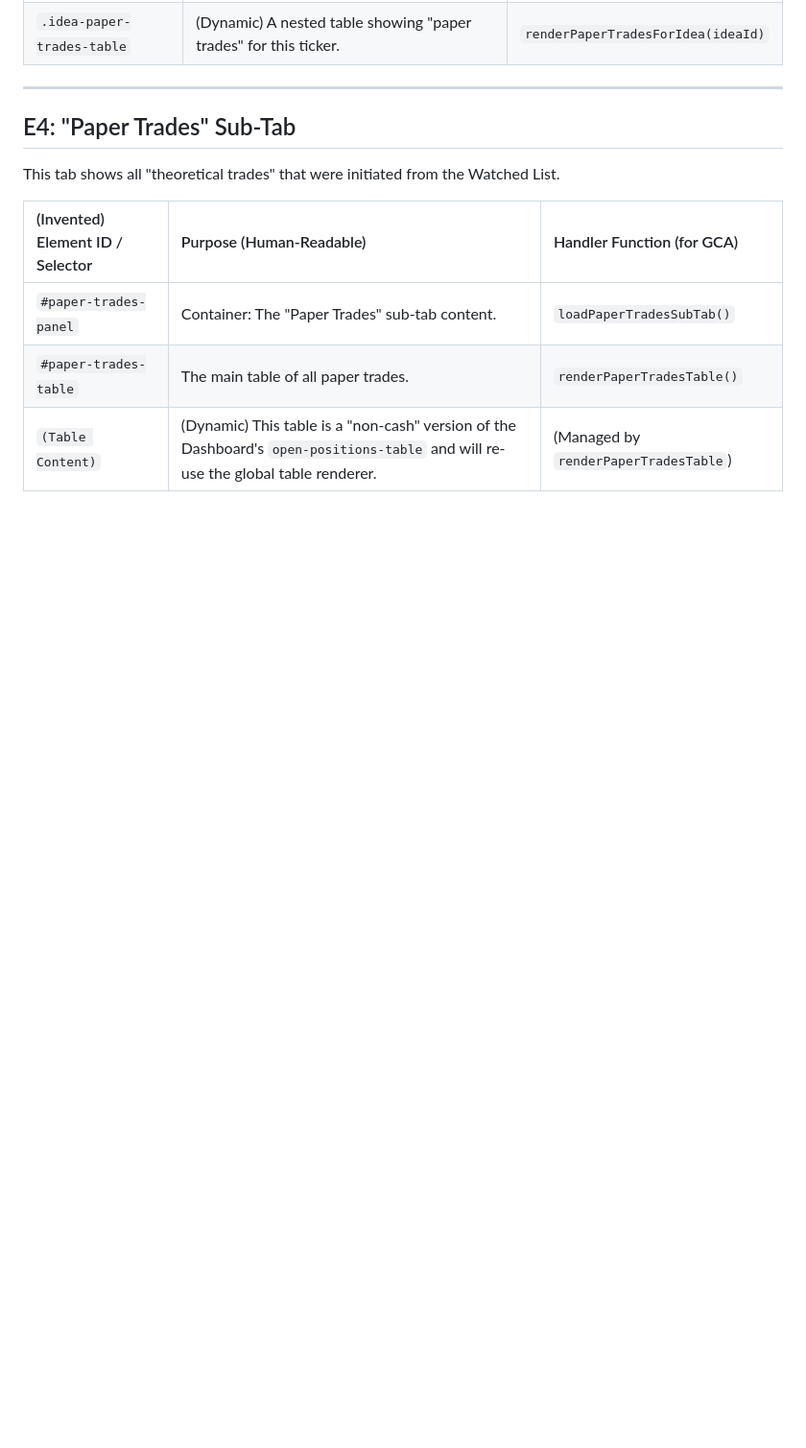
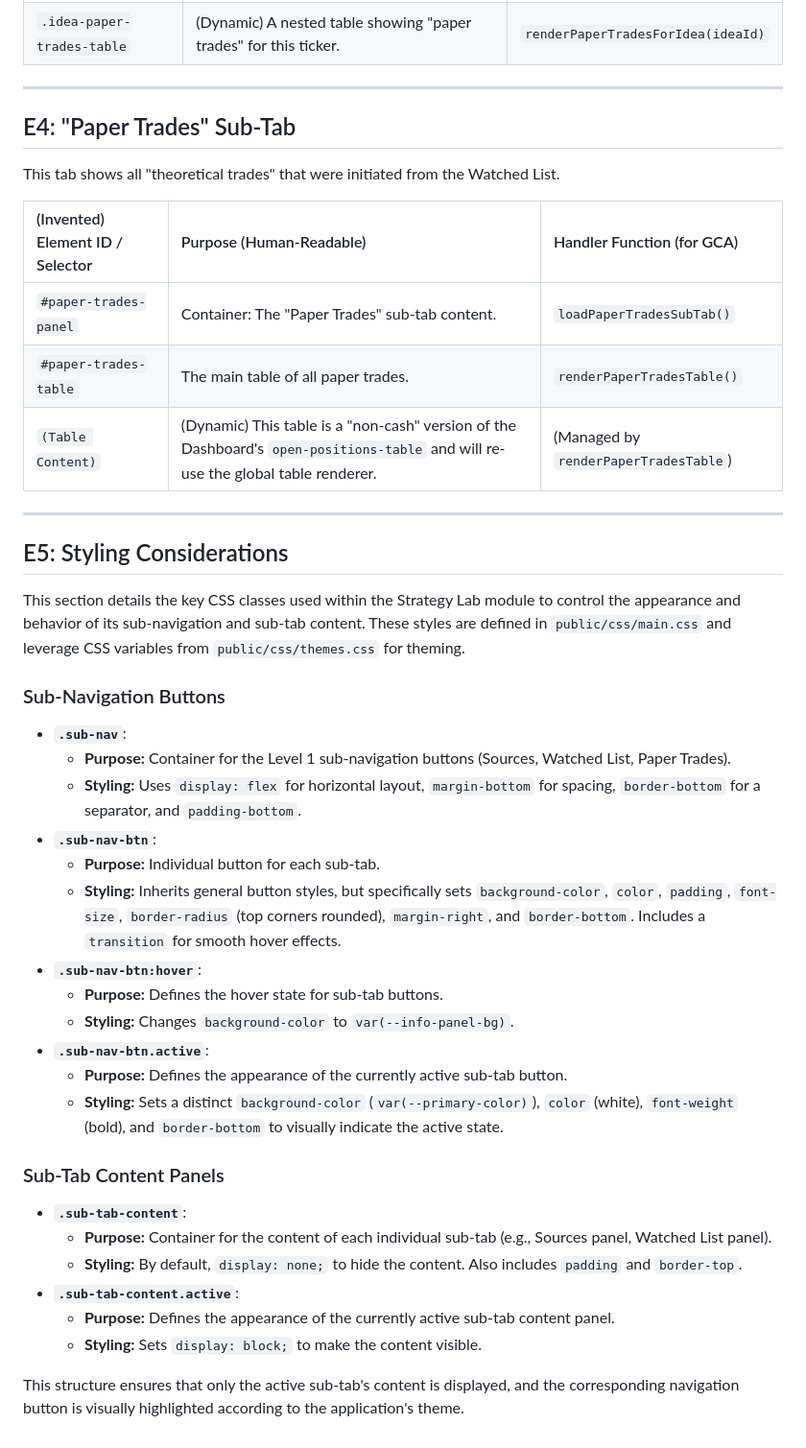
Before and after one commit to JoeOster/Strategy_Lab, a Markdown page: docs/wiring/strategy-lab.md, the part around the change. Shown: that part at 96% size. Drawn GitHub-style; blank space fills up the shorter version.

Commit message:
docs: Document CSS styling for Strategy Lab sub-tabs in wiring guide
This commit adds a new section "E5: Styling Considerations" to
`docs/wiring/strategy-lab.md`. This section details the CSS classes
(`.sub-nav`, `.sub-nav-btn`, `.sub-nav-btn.active`, `.sub-tab-content`,
`.sub-tab-content.active`) used for the Strategy Lab module's sub-navigation
and sub-tab content, explaining their purpose and relationship to
`public/css/main.css`. This improves documentation clarity and consistency.

```diff
--- a/docs/wiring/strategy-lab.md
+++ b/docs/wiring/strategy-lab.md
@@ -92,3 +92,35 @@ List.
 | `#paper-trades-panel`            | Container: The "Paper Trades" sub-tab content.                                                                                    | `loadPaperTradesSubTab()`             |
 | `#paper-trades-table`            | The main table of all paper trades.                                                                                               | `renderPaperTradesTable()`            |
 | `(Table Content)`                | (Dynamic) This table is a "non-cash" version of the Dashboard's `open-positions-table` and will re-use the global table renderer. | (Managed by `renderPaperTradesTable`) |
+
+---
+
+## E5: Styling Considerations
+
+This section details the key CSS classes used within the Strategy Lab module to control the appearance and behavior of its sub-navigation and sub-tab content. These styles are defined in `public/css/main.css` and leverage CSS variables from `public/css/themes.css` for theming.
+
+### Sub-Navigation Buttons
+
+*   **`.sub-nav`**:
+    *   **Purpose:** Container for the Level 1 sub-navigation buttons (Sources, Watched List, Paper Trades).
+    *   **Styling:** Uses `display: flex` for horizontal layout, `margin-bottom` for spacing, `border-bottom` for a separator, and `padding-bottom`.
+*   **`.sub-nav-btn`**:
+    *   **Purpose:** Individual button for each sub-tab.
+    *   **Styling:** Inherits general button styles, but specifically sets `background-color`, `color`, `padding`, `font-size`, `border-radius` (top corners rounded), `margin-right`, and `border-bottom`. Includes a `transition` for smooth hover effects.
+*   **`.sub-nav-btn:hover`**:
+    *   **Purpose:** Defines the hover state for sub-tab buttons.
+    *   **Styling:** Changes `background-color` to `var(--info-panel-bg)`.
+*   **`.sub-nav-btn.active`**:
+    *   **Purpose:** Defines the appearance of the currently active sub-tab button.
+    *   **Styling:** Sets a distinct `background-color` (`var(--primary-color)`), `color` (white), `font-weight` (bold), and `border-bottom` to visually indicate the active state.
+
+### Sub-Tab Content Panels
+
+*   **`.sub-tab-content`**:
+    *   **Purpose:** Container for the content of each individual sub-tab (e.g., Sources panel, Watched List panel).
+    *   **Styling:** By default, `display: none;` to hide the content. Also includes `padding` and `border-top`.
+*   **`.sub-tab-content.active`**:
+    *   **Purpose:** Defines the appearance of the currently active sub-tab content panel.
+    *   **Styling:** Sets `display: block;` to make the content visible.
+
+This structure ensures that only the active sub-tab's content is displayed, and the corresponding navigation button is visually highlighted according to the application's theme.
```
